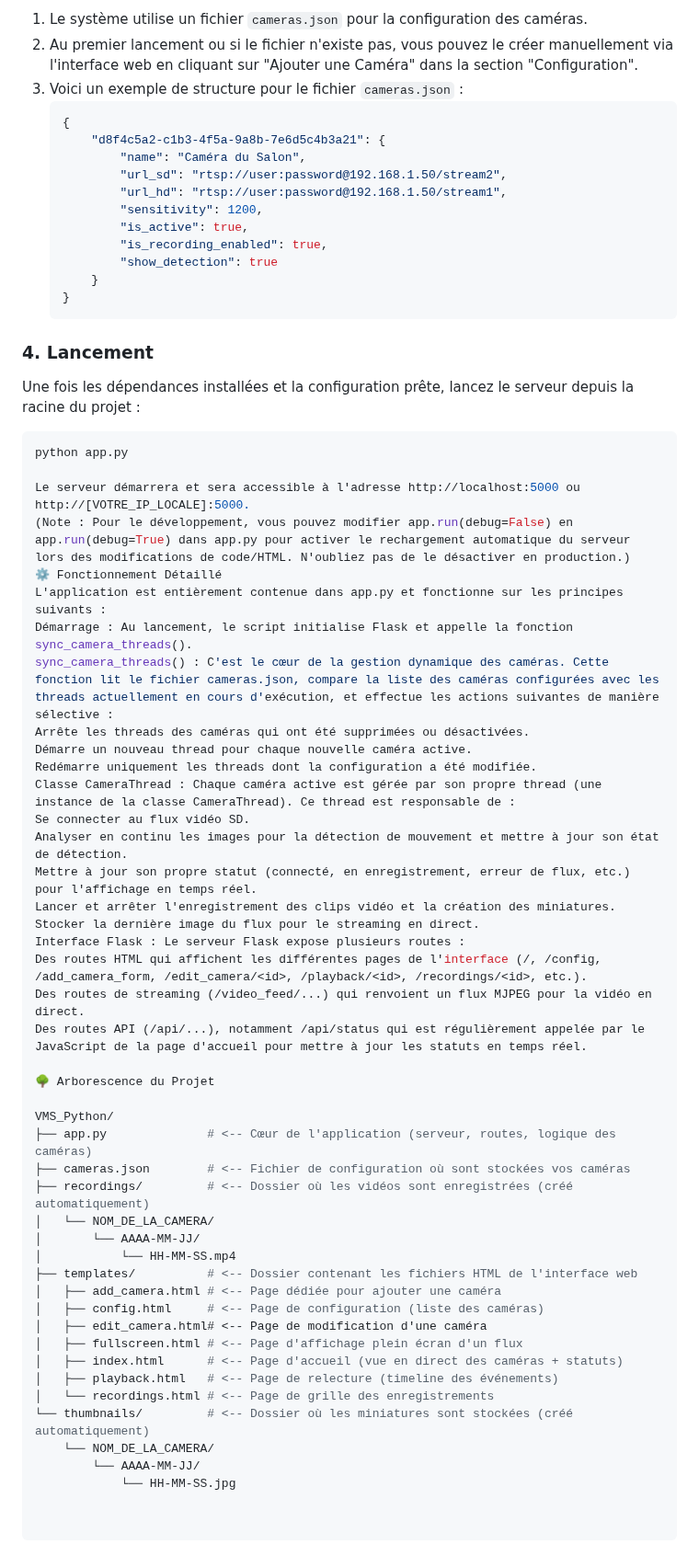
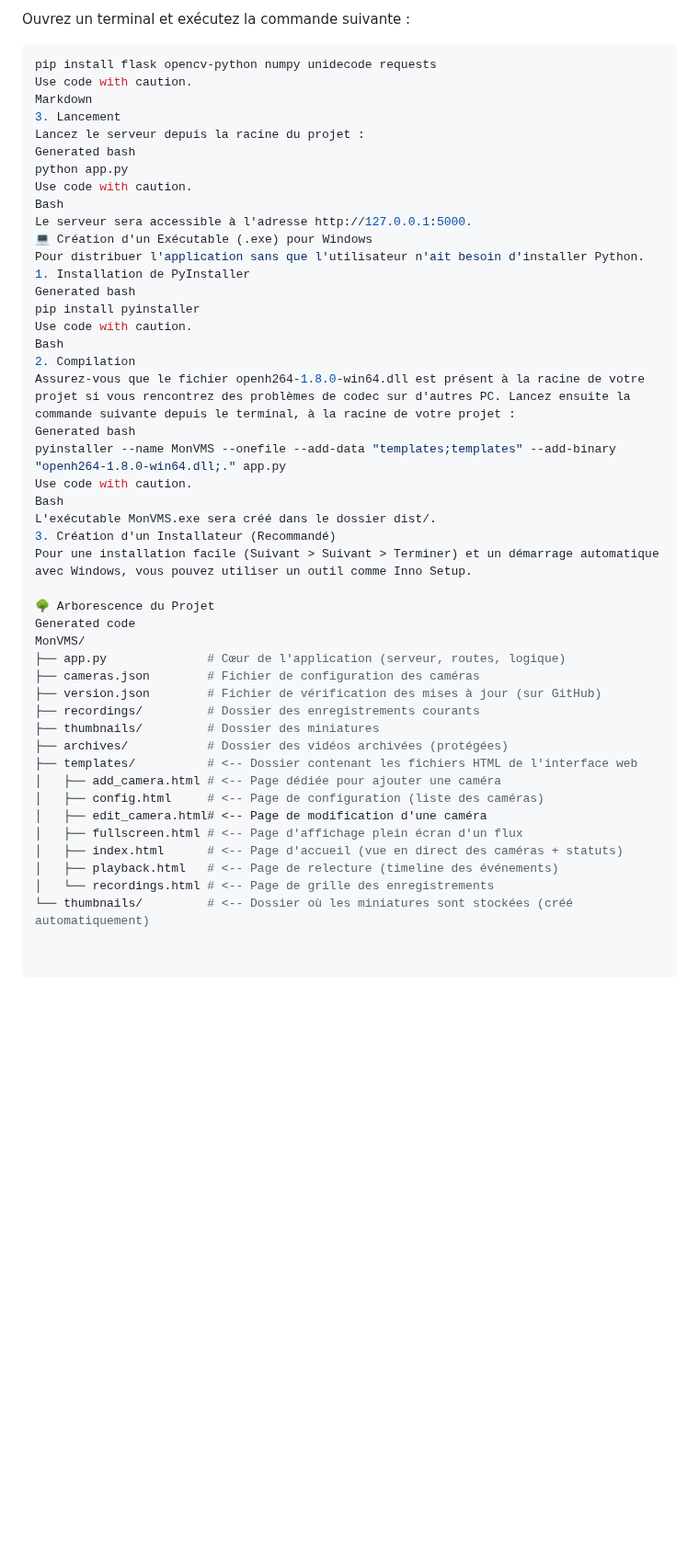
Before and after one commit to lancienanubis/vms, a Markdown page: README.md, the part around one of its changes. Shown at 92% size. Rendered like a GitHub page; blank space fills up the shorter version.

````diff
--- a/README.md
+++ b/README.md
@@ -63,55 +52,41 @@ Suivez ces étapes pour mettre en place et lancer le projet.
-1.  Le système utilise un fichier `cameras.json` pour la configuration des caméras.
-2.  Au premier lancement ou si le fichier n'existe pas, vous pouvez le créer manuellement via l'interface web en cliquant sur "Ajouter une Caméra" dans la section "Configuration".
-3.  Voici un exemple de structure pour le fichier `cameras.json` :
-    ```json
-    {
-        "d8f4c5a2-c1b3-4f5a-9a8b-7e6d5c4b3a21": {
-            "name": "Caméra du Salon",
-            "url_sd": "rtsp://user:password@192.168.1.50/stream2",
-            "url_hd": "rtsp://user:password@192.168.1.50/stream1",
-            "sensitivity": 1200,
-            "is_active": true,
-            "is_recording_enabled": true,
-            "show_detection": true
-        }
-    }
-    ```
-
-### 4. Lancement
-
-Une fois les dépendances installées et la configuration prête, lancez le serveur depuis la racine du projet :
+Ouvrez un terminal et exécutez la commande suivante :
 ```bash
+pip install flask opencv-python numpy unidecode requests
+Use code with caution.
+Markdown
+3. Lancement
+Lancez le serveur depuis la racine du projet :
+Generated bash
 python app.py
-
-Le serveur démarrera et sera accessible à l'adresse http://localhost:5000 ou http://[VOTRE_IP_LOCALE]:5000.
-(Note : Pour le développement, vous pouvez modifier app.run(debug=False) en app.run(debug=True) dans app.py pour activer le rechargement automatique du serveur lors des modifications de code/HTML. N'oubliez pas de le désactiver en production.)
-⚙️ Fonctionnement Détaillé
-L'application est entièrement contenue dans app.py et fonctionne sur les principes suivants :
-Démarrage : Au lancement, le script initialise Flask et appelle la fonction sync_camera_threads().
-sync_camera_threads() : C'est le cœur de la gestion dynamique des caméras. Cette fonction lit le fichier cameras.json, compare la liste des caméras configurées avec les threads actuellement en cours d'exécution, et effectue les actions suivantes de manière sélective :
-Arrête les threads des caméras qui ont été supprimées ou désactivées.
-Démarre un nouveau thread pour chaque nouvelle caméra active.
-Redémarre uniquement les threads dont la configuration a été modifiée.
-Classe CameraThread : Chaque caméra active est gérée par son propre thread (une instance de la classe CameraThread). Ce thread est responsable de :
-Se connecter au flux vidéo SD.
-Analyser en continu les images pour la détection de mouvement et mettre à jour son état de détection.
-Mettre à jour son propre statut (connecté, en enregistrement, erreur de flux, etc.) pour l'affichage en temps réel.
-Lancer et arrêter l'enregistrement des clips vidéo et la création des miniatures.
-Stocker la dernière image du flux pour le streaming en direct.
-Interface Flask : Le serveur Flask expose plusieurs routes :
-Des routes HTML qui affichent les différentes pages de l'interface (/, /config, /add_camera_form, /edit_camera/<id>, /playback/<id>, /recordings/<id>, etc.).
-Des routes de streaming (/video_feed/...) qui renvoient un flux MJPEG pour la vidéo en direct.
-Des routes API (/api/...), notamment /api/status qui est régulièrement appelée par le JavaScript de la page d'accueil pour mettre à jour les statuts en temps réel.
+Use code with caution.
+Bash
+Le serveur sera accessible à l'adresse http://127.0.0.1:5000.
+💻 Création d'un Exécutable (.exe) pour Windows
+Pour distribuer l'application sans que l'utilisateur n'ait besoin d'installer Python.
+1. Installation de PyInstaller
+Generated bash
+pip install pyinstaller
+Use code with caution.
+Bash
+2. Compilation
+Assurez-vous que le fichier openh264-1.8.0-win64.dll est présent à la racine de votre projet si vous rencontrez des problèmes de codec sur d'autres PC. Lancez ensuite la commande suivante depuis le terminal, à la racine de votre projet :
+Generated bash
+pyinstaller --name MonVMS --onefile --add-data "templates;templates" --add-binary "openh264-1.8.0-win64.dll;." app.py
+Use code with caution.
+Bash
+L'exécutable MonVMS.exe sera créé dans le dossier dist/.
+3. Création d'un Installateur (Recommandé)
+Pour une installation facile (Suivant > Suivant > Terminer) et un démarrage automatique avec Windows, vous pouvez utiliser un outil comme Inno Setup.
 
 🌳 Arborescence du Projet
-
-VMS_Python/
-├── app.py              # <-- Cœur de l'application (serveur, routes, logique des caméras)
-├── cameras.json        # <-- Fichier de configuration où sont stockées vos caméras
-├── recordings/         # <-- Dossier où les vidéos sont enregistrées (créé automatiquement)
-│   └── NOM_DE_LA_CAMERA/
-│       └── AAAA-MM-JJ/
-│           └── HH-MM-SS.mp4
+Generated code
+MonVMS/
+├── app.py              # Cœur de l'application (serveur, routes, logique)
+├── cameras.json        # Fichier de configuration des caméras
+├── version.json        # Fichier de vérification des mises à jour (sur GitHub)
+├── recordings/         # Dossier des enregistrements courants
+├── thumbnails/         # Dossier des miniatures
+├── archives/           # Dossier des vidéos archivées (protégées)
 ├── templates/          # <-- Dossier contenant les fichiers HTML de l'interface web
 │   ├── add_camera.html # <-- Page dédiée pour ajouter une caméra
 │   ├── config.html     # <-- Page de configuration (liste des caméras)
@@ -121,6 +96,3 @@ VMS_Python/
 │   ├── playback.html   # <-- Page de relecture (timeline des événements)
 │   └── recordings.html # <-- Page de grille des enregistrements
 └── thumbnails/         # <-- Dossier où les miniatures sont stockées (créé automatiquement)
-    └── NOM_DE_LA_CAMERA/
-        └── AAAA-MM-JJ/
-            └── HH-MM-SS.jpg
````
Also changed, not shown: other parts of README.md (+31 -42 lines).
